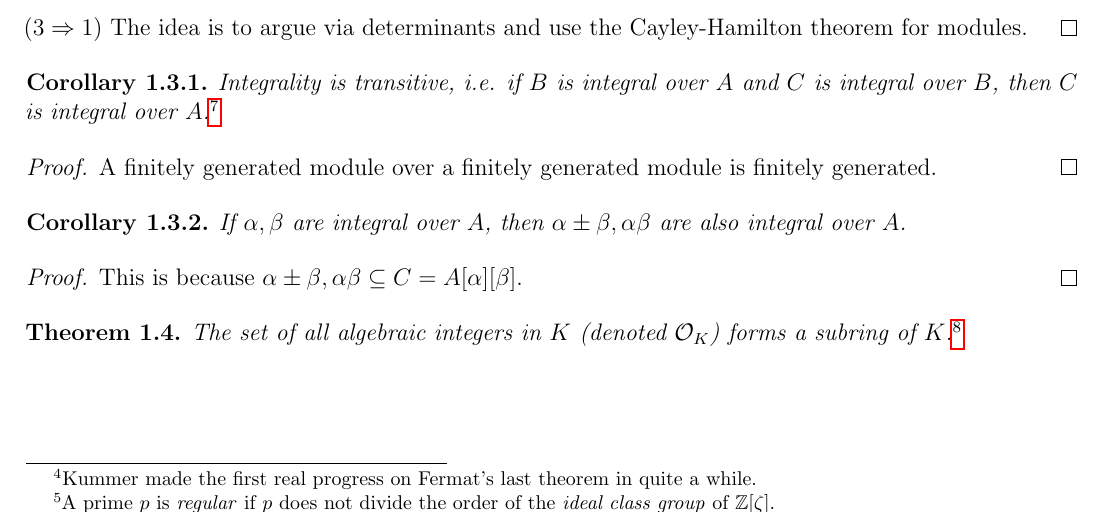
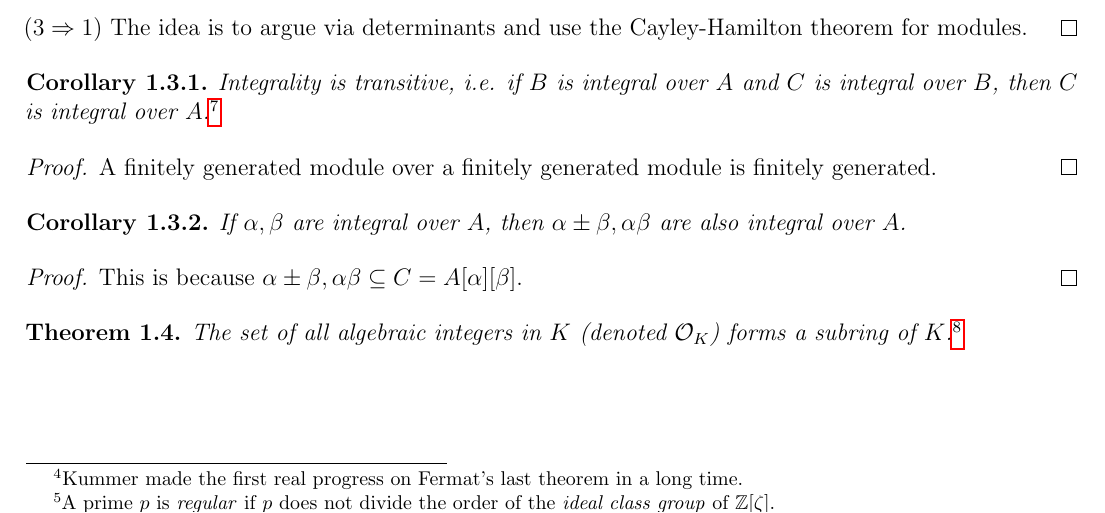
Before and after one commit to TheToasterMonster/gt-math6122-notes, a LaTeX book (master.tex, which reads lectures/lecture01.tex): part of page 4 of 4, cut so that both start at the same text. Compiled offline with pdfLaTeX.

Commit message:
changed some more wording in lecture 1

```diff
--- a/lectures/lecture01.tex
+++ b/lectures/lecture01.tex
@@ -63,7 +63,7 @@
 \begin{remark}
   However, Kummer (c.~1850) observed that $\Z[\zeta]$ is
   rarely a UFD (in fact, $\Z[\zeta]$ is a UFD if and
-  only if $p \le 19$).\footnote{Kummer made the first real progress on Fermat's last theorem in quite a while.} Also, when
+  only if $p \le 19$).\footnote{Kummer made the first real progress on Fermat's last theorem in a long time.} Also, when
   $p \ge 5$, the unit group of $\Z[\zeta]$ is
   always infinite (so that $\Z[\zeta]^\times \ne \{\pm \zeta^j\}$).
 \end{remark}
```
Also changed, not shown: master.pdf.
